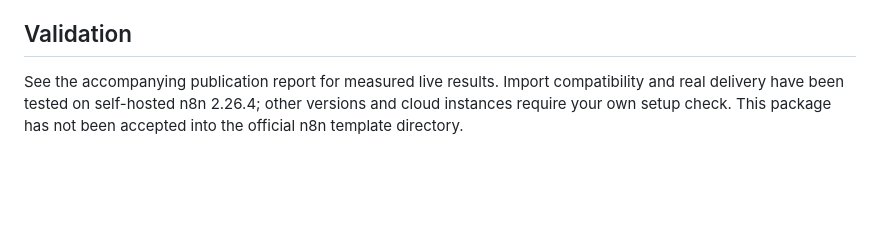
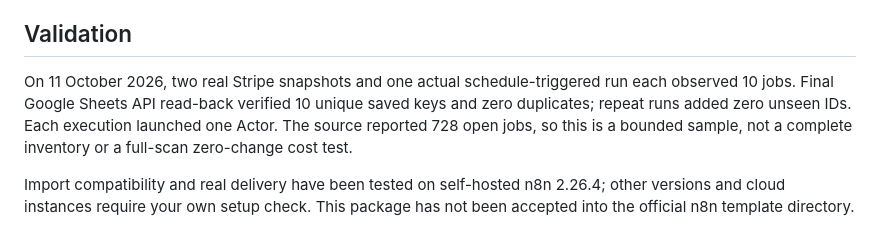
Before and after one commit to Datasmith-lab/datasmithlab-ats-n8n, a Markdown page: README.md, the part around the change. Drawn GitHub-style; blank space fills up the shorter version.

Commit message:
Record verified live and scheduled starter results

```diff
--- a/README.md
+++ b/README.md
@@ -37,4 +37,6 @@ Only selected career pages are scanned. Limits, filters, source access and ATS d
 
 ## Validation
 
-See the accompanying publication report for measured live results. Import compatibility and real delivery have been tested on self-hosted n8n 2.26.4; other versions and cloud instances require your own setup check. This package has not been accepted into the official n8n template directory.
+On 11 October 2026, two real Stripe snapshots and one actual schedule-triggered run each observed 10 jobs. Final Google Sheets API read-back verified 10 unique saved keys and zero duplicates; repeat runs added zero unseen IDs. Each execution launched one Actor. The source reported 728 open jobs, so this is a bounded sample, not a complete inventory or a full-scan zero-change cost test.
+
+Import compatibility and real delivery have been tested on self-hosted n8n 2.26.4; other versions and cloud instances require your own setup check. This package has not been accepted into the official n8n template directory.
```
